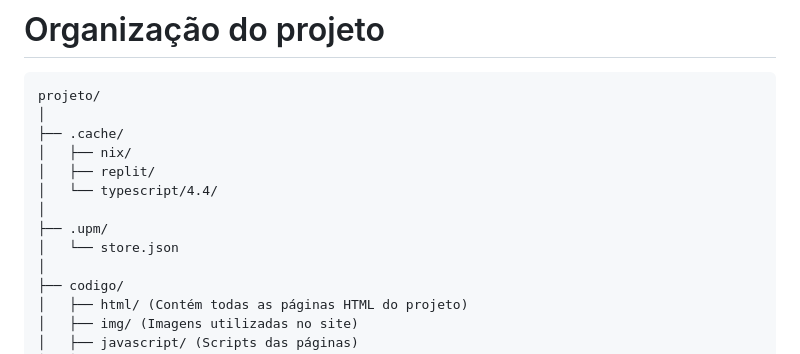
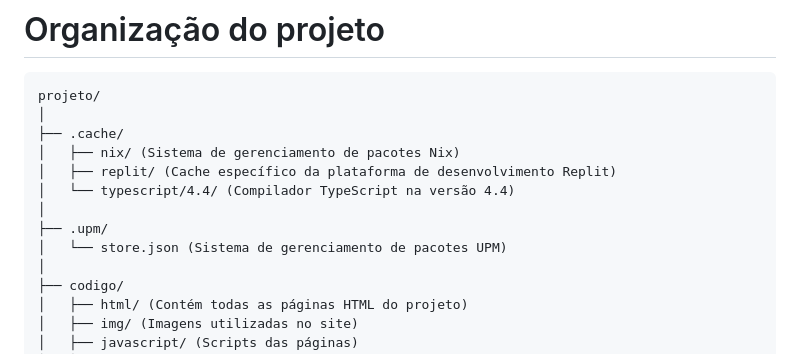
Before and after one commit to marcosffp/Cad-Meu-Pet-, a Markdown page: docs/README.md, the part around the change. Rendered like a GitHub page.

```diff
--- a/docs/README.md
+++ b/docs/README.md
@@ -17,12 +17,12 @@ A documentação do projeto inclui as seguintes seções:
 projeto/
 │
 ├── .cache/
-│   ├── nix/
-│   ├── replit/
-│   └── typescript/4.4/
+│   ├── nix/ (Sistema de gerenciamento de pacotes Nix)
+│   ├── replit/ (Cache específico da plataforma de desenvolvimento Replit)
+│   └── typescript/4.4/ (Compilador TypeScript na versão 4.4)
 │
 ├── .upm/
-│   └── store.json
+│   └── store.json (Sistema de gerenciamento de pacotes UPM)
 │
 ├── codigo/
 │   ├── html/ (Contém todas as páginas HTML do projeto)
```
